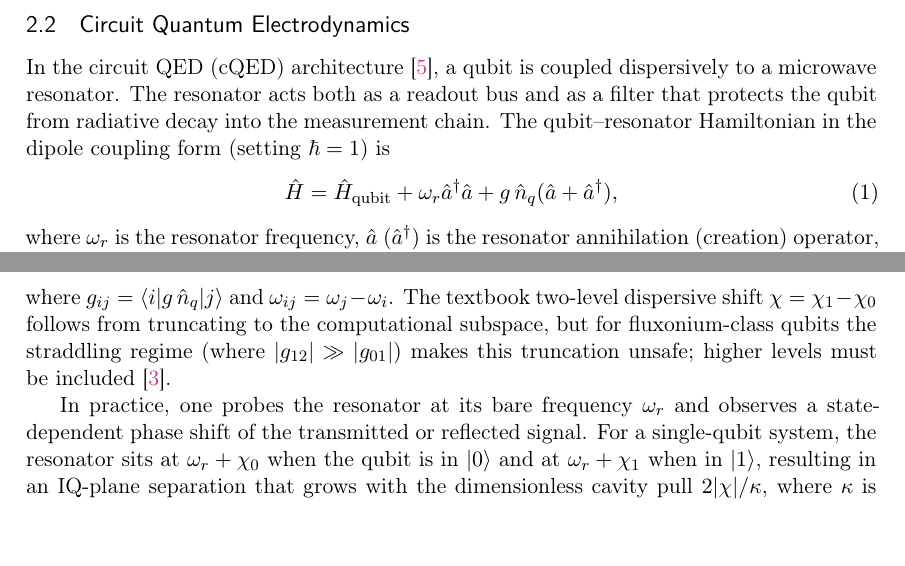
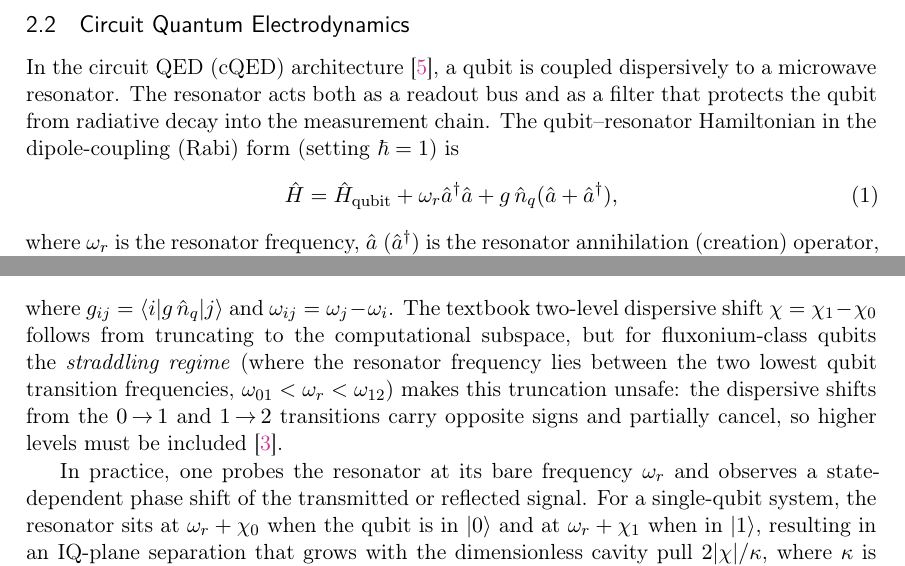
Before and after one commit to Enderb/mqst-tfm, a LaTeX document (main.tex, which reads chapters/02_background.tex): two parts of page 8 of 29, joined at a grey line, cut so that both start at the same text. Compiled offline with pdfLaTeX.

Commit message:
Updates to ch. 2

```diff
--- a/chapters/02_background.tex
+++ b/chapters/02_background.tex
@@ -36,13 +36,13 @@ high-contrast readout~\cite{Manucharyan2009}.
 In the circuit QED (cQED) architecture~\cite{Blais2004}, a qubit is coupled
 dispersively to a microwave resonator.  The resonator acts both as a readout bus
 and as a filter that protects the qubit from radiative decay into the measurement
-chain.  The qubit--resonator Hamiltonian in the dipole coupling form
+chain.  The qubit--resonator Hamiltonian in the dipole-coupling (Rabi) form
 (setting $\hbar=1$) is
 \begin{equation}
   \hat{H} = \hat{H}_\text{qubit}
-           + \omega_r \hat{a}^\dagger \hat{a}
-           + g\,\hat{n}_q (\hat{a} + \hat{a}^\dagger),
-\label{eq:qubit_resonator}
+  + \omega_r \hat{a}^\dagger \hat{a}
+  + g\,\hat{n}_q (\hat{a} + \hat{a}^\dagger),
+  \label{eq:rabi_cqed}
 \end{equation}
 where $\omega_r$ is the resonator frequency, $\hat{a}$ ($\hat{a}^\dagger$) is the
 resonator annihilation (creation) operator, $g$ is the qubit--resonator coupling
@@ -70,8 +70,11 @@ qubit-state-dependent shift of the resonator frequency~\cite{Blais2021}:
 where $g_{ij} = \braket{i|g\,\hat{n}_q|j}$ and $\omega_{ij} = \omega_j -
   \omega_i$.  The textbook two-level dispersive shift $\chi = \chi_1 - \chi_0$
 follows from truncating to the computational subspace, but for fluxonium-class
-qubits the straddling regime (where $|g_{12}| \gg |g_{01}|$) makes this
-truncation unsafe; higher levels must be included~\cite{Koch2007}.
+qubits the \emph{straddling regime} (where the resonator frequency lies between
+the two lowest qubit transition frequencies, $\omega_{01} < \omega_r < \omega_{12}$)
+makes this truncation unsafe: the dispersive shifts from the $0\!\to\!1$ and
+$1\!\to\!2$ transitions carry opposite signs and partially cancel, so higher levels
+must be included~\cite{Koch2007}.
 
 In practice, one probes the resonator at its bare frequency $\omega_r$ and
 observes a state-dependent phase shift of the transmitted or reflected signal.
```
Also changed, not shown: main.pdf, chapters/02_background.tex (6 more changed lines).
